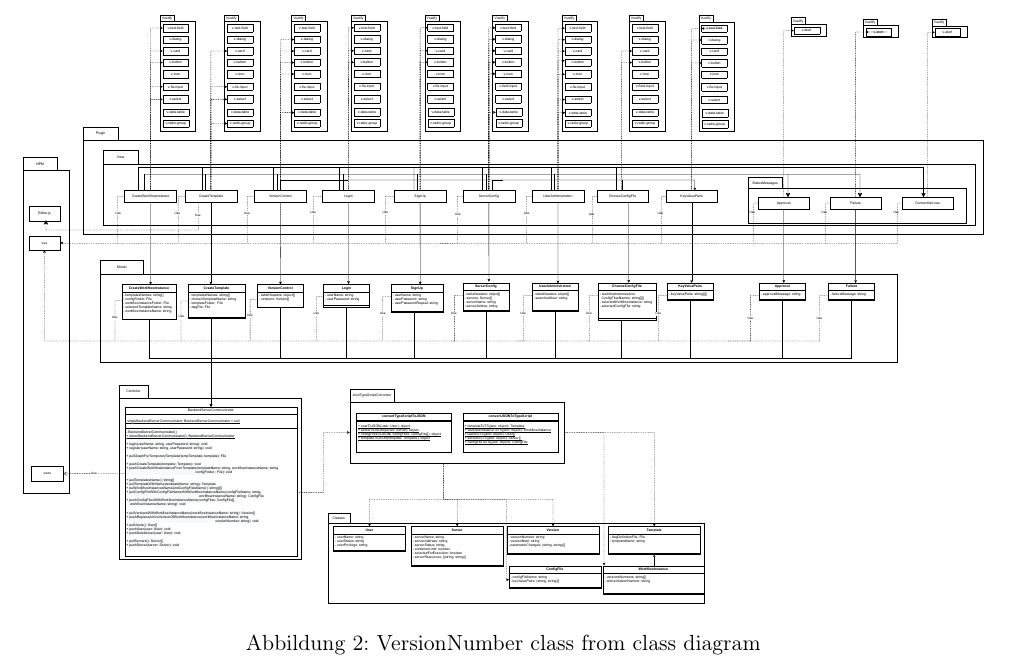
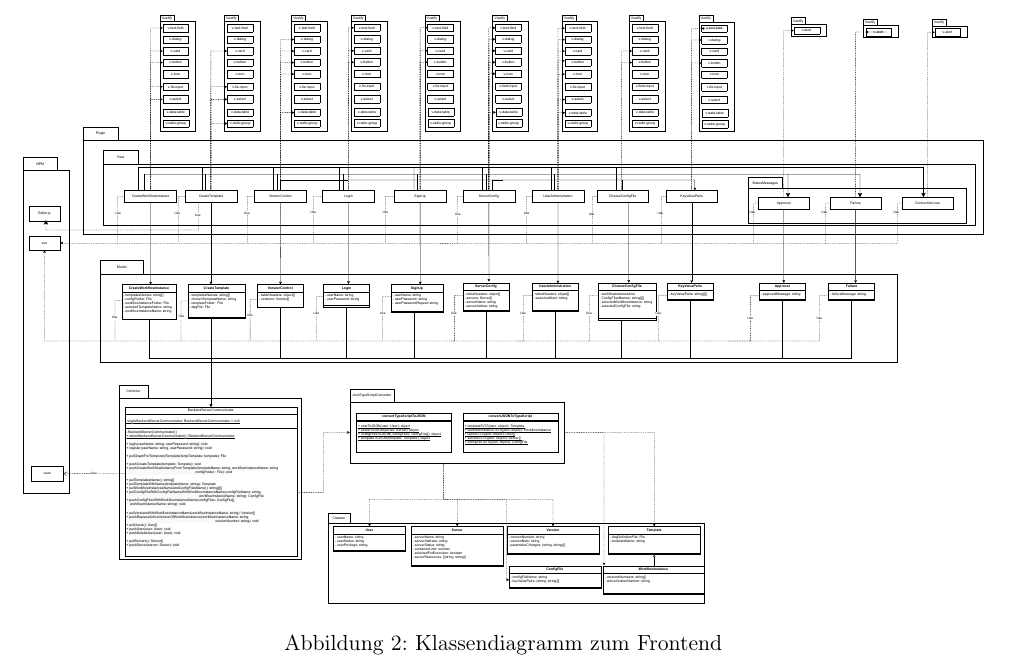
Before and after one commit to soerenray/MatFlow, a LaTeX document (Entwurfsheft/main.tex, which reads Entwurfsheft/komponentenbeschreibung_client.tex): part of page 8 of 89, cut so that both start at the same text. Compiled offline with pdfLaTeX.

Commit message:
changed caption

```diff
--- a/Entwurfsheft/komponentenbeschreibung_client.tex
+++ b/Entwurfsheft/komponentenbeschreibung_client.tex
@@ -3,7 +3,7 @@ Das Frontend besitzt das Design-Muster View-Model-Controler als übergeordnetes
 
 \begin{figure}[H]
 \centerline{\includegraphics[scale=0.2]{res/FrontendUML.drawio.pdf}}
-\caption{VersionNumber class from class diagram}
+\caption{Klassendiagramm zum Frontend}
 \end{figure}
 
 \newpage
```
